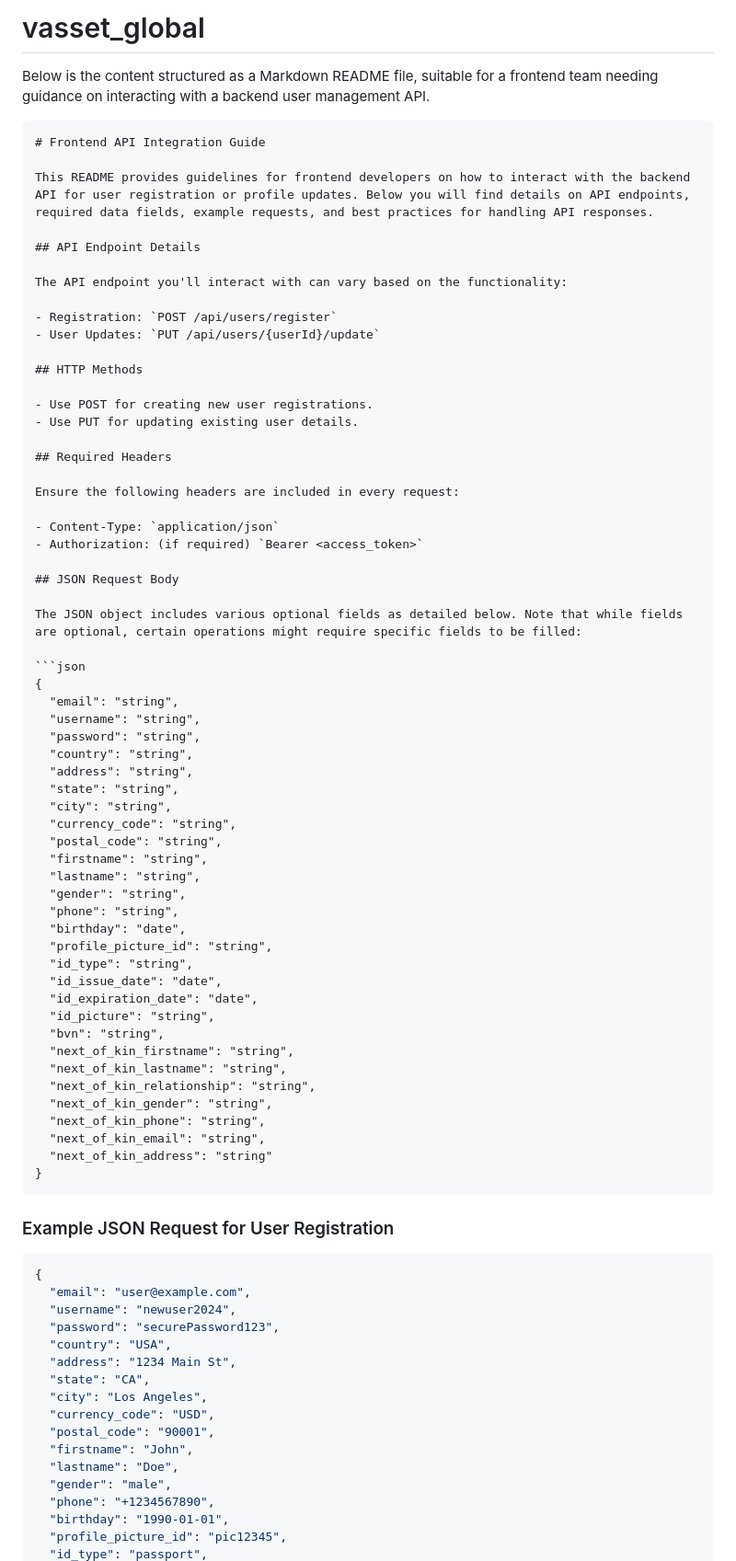
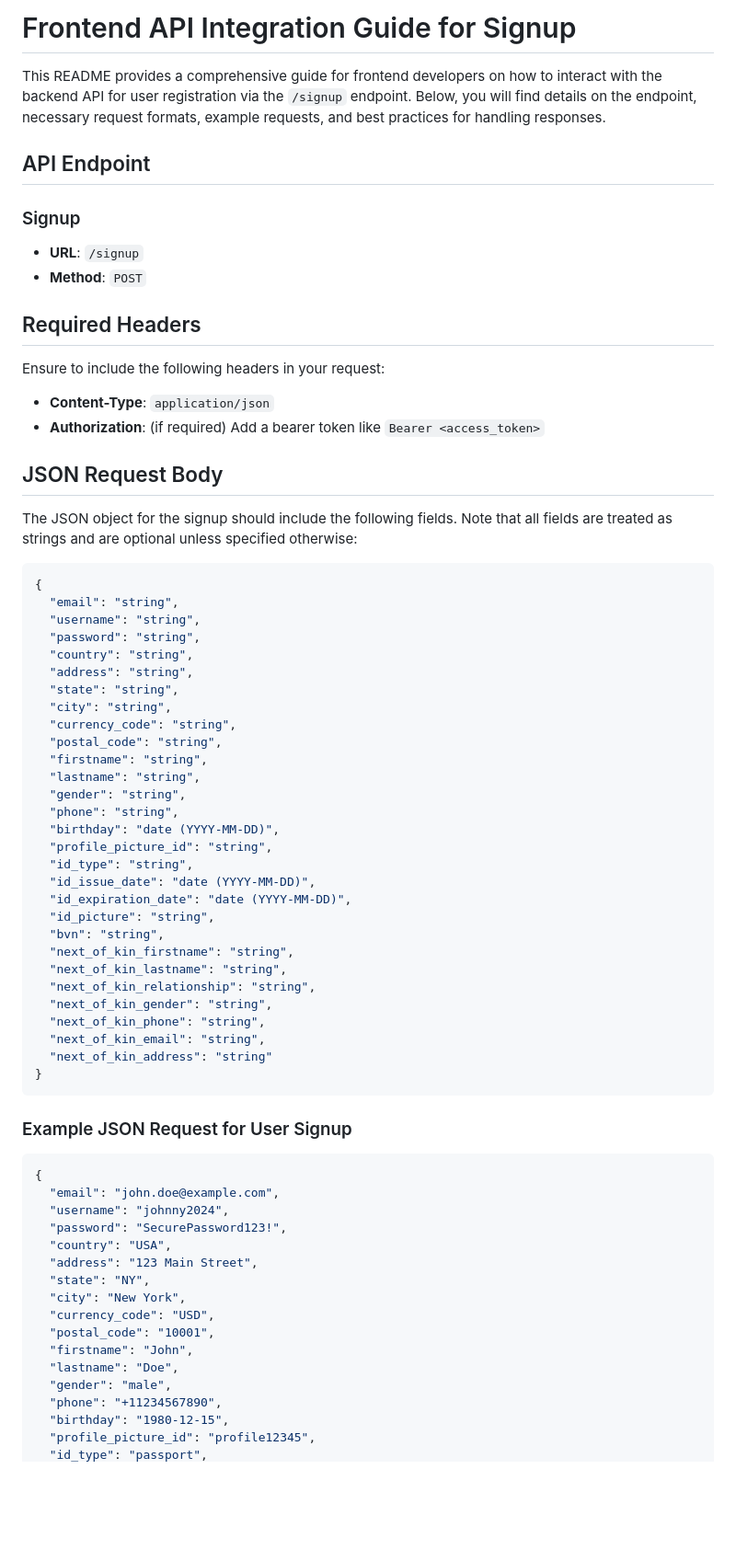
Before and after one commit to al-chris/vasset_global, a Markdown page: README.md, the part around one of its changes. Shown at 92% size. GitHub-like rendering; blank space fills up the shorter version.

````diff
--- a/README.md
+++ b/README.md
@@ -1,34 +1,23 @@
-# vasset_global
+# Frontend API Integration Guide for Signup
 
-Below is the content structured as a Markdown README file, suitable for a frontend team needing guidance on interacting with a backend user management API.
+This README provides a comprehensive guide for frontend developers on how to interact with the backend API for user registration via the `/signup` endpoint. Below, you will find details on the endpoint, necessary request formats, example requests, and best practices for handling responses.
 
-```markdown
-# Frontend API Integration Guide
+## API Endpoint
 
-This README provides guidelines for frontend developers on how to interact with the backend API for user registration or profile updates. Below you will find details on API endpoints, required data fields, example requests, and best practices for handling API responses.
-
-## API Endpoint Details
-
-The API endpoint you'll interact with can vary based on the functionality:
-
-- Registration: `POST /api/users/register`
-- User Updates: `PUT /api/users/{userId}/update`
-
-## HTTP Methods
-
-- Use POST for creating new user registrations.
-- Use PUT for updating existing user details.
+### Signup
+- **URL**: `/signup`
+- **Method**: `POST`
 
 ## Required Headers
 
-Ensure the following headers are included in every request:
+Ensure to include the following headers in your request:
 
-- Content-Type: `application/json`
-- Authorization: (if required) `Bearer <access_token>`
+- **Content-Type**: `application/json`
+- **Authorization**: (if required) Add a bearer token like `Bearer <access_token>`
 
 ## JSON Request Body
 
-The JSON object includes various optional fields as detailed below. Note that while fields are optional, certain operations might require specific fields to be filled:
+The JSON object for the signup should include the following fields. Note that all fields are treated as strings and are optional unless specified otherwise:
 
 ```json
 {
@@ -45,11 +34,11 @@ The JSON object includes various optional fields as detailed below. Note that wh
   "lastname": "string",
   "gender": "string",
   "phone": "string",
-  "birthday": "date",
+  "birthday": "date (YYYY-MM-DD)",
   "profile_picture_id": "string",
   "id_type": "string",
-  "id_issue_date": "date",
-  "id_expiration_date": "date",
+  "id_issue_date": "date (YYYY-MM-DD)",
+  "id_expiration_date": "date (YYYY-MM-DD)",
   "id_picture": "string",
   "bvn": "string",
   "next_of_kin_firstname": "string",
@@ -62,23 +51,23 @@ The JSON object includes various optional fields as detailed below. Note that wh
 }
 ```
 
-### Example JSON Request for User Registration
+### Example JSON Request for User Signup
 
 ```json
 {
-  "email": "user@example.com",
-  "username": "newuser2024",
-  "password": "securePassword123",
+  "email": "john.doe@example.com",
+  "username": "johnny2024",
+  "password": "SecurePassword123!",
   "country": "USA",
-  "address": "1234 Main St",
-  "state": "CA",
-  "city": "Los Angeles",
+  "address": "123 Main Street",
+  "state": "NY",
+  "city": "New York",
   "currency_code": "USD",
-  "postal_code": "90001",
+  "postal_code": "10001",
   "firstname": "John",
   "lastname": "Doe",
   "gender": "male",
-  "phone": "+1234567890",
-  "birthday": "1990-01-01",
-  "profile_picture_id": "pic12345",
+  "phone": "+11234567890",
+  "birthday": "1980-12-15",
+  "profile_picture_id": "profile12345",
   "id_type": "passport",
````
Also changed, not shown: other parts of README.md (+12 -12 lines).
